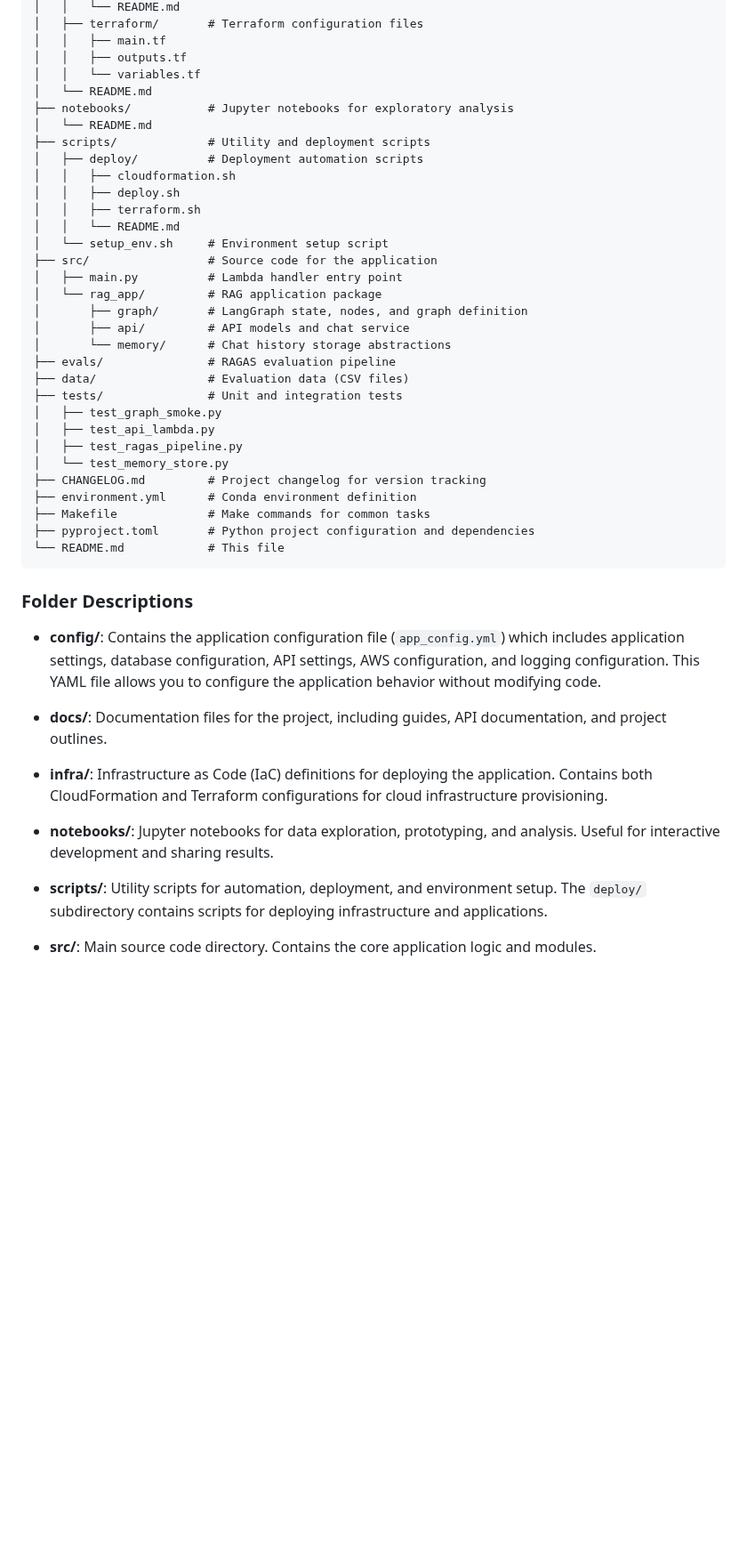
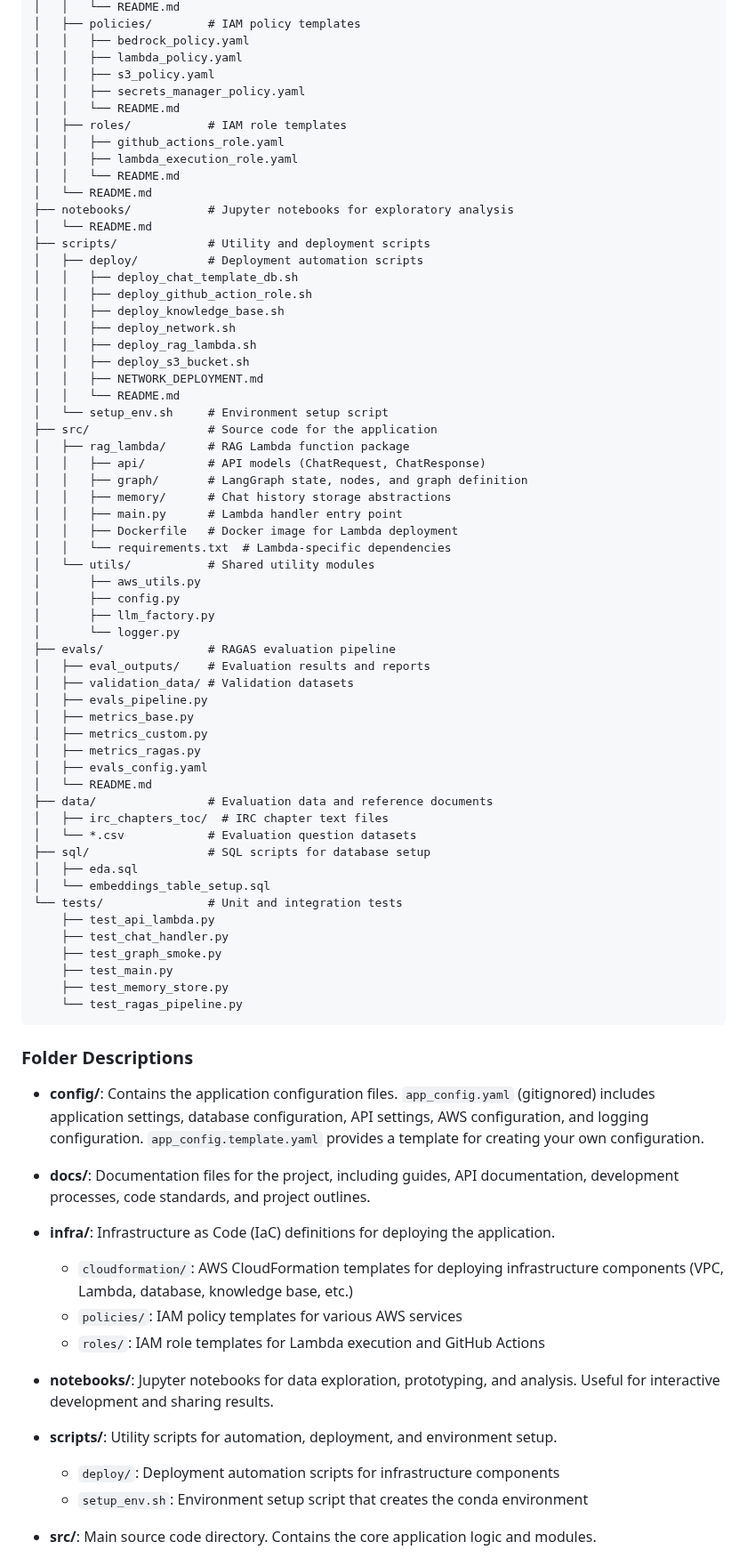
Before and after one commit to georgep26/chat-template, a Markdown page: README.md, the part around one of its changes. Shown at 89% size. GitHub-like rendering; blank space fills up the shorter version.

Commit message:
docs: update README to clarify application features, configuration, and directory structure; enhance environment setup instructions

````diff
--- a/README.md
+++ b/README.md
@@ -106,48 +128,80 @@ python-template/
 │   │   └── README.md
-│   ├── terraform/       # Terraform configuration files
-│   │   ├── main.tf
-│   │   ├── outputs.tf
-│   │   └── variables.tf
+│   ├── policies/        # IAM policy templates
+│   │   ├── bedrock_policy.yaml
+│   │   ├── lambda_policy.yaml
+│   │   ├── s3_policy.yaml
+│   │   ├── secrets_manager_policy.yaml
+│   │   └── README.md
+│   ├── roles/           # IAM role templates
+│   │   ├── github_actions_role.yaml
+│   │   ├── lambda_execution_role.yaml
+│   │   └── README.md
 │   └── README.md
 ├── notebooks/           # Jupyter notebooks for exploratory analysis
 │   └── README.md
 ├── scripts/             # Utility and deployment scripts
 │   ├── deploy/          # Deployment automation scripts
-│   │   ├── cloudformation.sh
-│   │   ├── deploy.sh
-│   │   ├── terraform.sh
+│   │   ├── deploy_chat_template_db.sh
+│   │   ├── deploy_github_action_role.sh
+│   │   ├── deploy_knowledge_base.sh
+│   │   ├── deploy_network.sh
+│   │   ├── deploy_rag_lambda.sh
+│   │   ├── deploy_s3_bucket.sh
+│   │   ├── NETWORK_DEPLOYMENT.md
 │   │   └── README.md
 │   └── setup_env.sh     # Environment setup script
 ├── src/                 # Source code for the application
-│   ├── main.py          # Lambda handler entry point
-│   └── rag_app/         # RAG application package
-│       ├── graph/       # LangGraph state, nodes, and graph definition
-│       ├── api/         # API models and chat service
-│       └── memory/      # Chat history storage abstractions
+│   ├── rag_lambda/      # RAG Lambda function package
+│   │   ├── api/         # API models (ChatRequest, ChatResponse)
+│   │   ├── graph/       # LangGraph state, nodes, and graph definition
+│   │   ├── memory/      # Chat history storage abstractions
+│   │   ├── main.py      # Lambda handler entry point
+│   │   ├── Dockerfile   # Docker image for Lambda deployment
+│   │   └── requirements.txt  # Lambda-specific dependencies
+│   └── utils/           # Shared utility modules
+│       ├── aws_utils.py
+│       ├── config.py
+│       ├── llm_factory.py
+│       └── logger.py
 ├── evals/               # RAGAS evaluation pipeline
-├── data/                # Evaluation data (CSV files)
-├── tests/               # Unit and integration tests
-│   ├── test_graph_smoke.py
-│   ├── test_api_lambda.py
-│   ├── test_ragas_pipeline.py
-│   └── test_memory_store.py
-├── CHANGELOG.md         # Project changelog for version tracking
-├── environment.yml      # Conda environment definition
-├── Makefile             # Make commands for common tasks
-├── pyproject.toml       # Python project configuration and dependencies
-└── README.md            # This file
+│   ├── eval_outputs/    # Evaluation results and reports
+│   ├── validation_data/ # Validation datasets
+│   ├── evals_pipeline.py
+│   ├── metrics_base.py
+│   ├── metrics_custom.py
+│   ├── metrics_ragas.py
+│   ├── evals_config.yaml
+│   └── README.md
+├── data/                # Evaluation data and reference documents
+│   ├── irc_chapters_toc/  # IRC chapter text files
+│   └── *.csv            # Evaluation question datasets
+├── sql/                 # SQL scripts for database setup
+│   ├── eda.sql
+│   └── embeddings_table_setup.sql
+└── tests/               # Unit and integration tests
+    ├── test_api_lambda.py
+    ├── test_chat_handler.py
+    ├── test_graph_smoke.py
+    ├── test_main.py
+    ├── test_memory_store.py
+    └── test_ragas_pipeline.py
 ```
 
 ### Folder Descriptions
 
-- **config/**: Contains the application configuration file (`app_config.yml`) which includes application settings, database configuration, API settings, AWS configuration, and logging configuration. This YAML file allows you to configure the application behavior without modifying code.
+- **config/**: Contains the application configuration files. `app_config.yaml` (gitignored) includes application settings, database configuration, API settings, AWS configuration, and logging configuration. `app_config.template.yaml` provides a template for creating your own configuration.
 
-- **docs/**: Documentation files for the project, including guides, API documentation, and project outlines.
+- **docs/**: Documentation files for the project, including guides, API documentation, development processes, code standards, and project outlines.
 
-- **infra/**: Infrastructure as Code (IaC) definitions for deploying the application. Contains both CloudFormation and Terraform configurations for cloud infrastructure provisioning.
+- **infra/**: Infrastructure as Code (IaC) definitions for deploying the application.
+  - `cloudformation/`: AWS CloudFormation templates for deploying infrastructure components (VPC, Lambda, database, knowledge base, etc.)
+  - `policies/`: IAM policy templates for various AWS services
+  - `roles/`: IAM role templates for Lambda execution and GitHub Actions
 
 - **notebooks/**: Jupyter notebooks for data exploration, prototyping, and analysis. Useful for interactive development and sharing results.
 
-- **scripts/**: Utility scripts for automation, deployment, and environment setup. The `deploy/` subdirectory contains scripts for deploying infrastructure and applications.
+- **scripts/**: Utility scripts for automation, deployment, and environment setup.
+  - `deploy/`: Deployment automation scripts for infrastructure components
+  - `setup_env.sh`: Environment setup script that creates the conda environment
 
 - **src/**: Main source code directory. Contains the core application logic and modules.
````
Also changed, not shown: other parts of README.md (+74 -46 lines).
